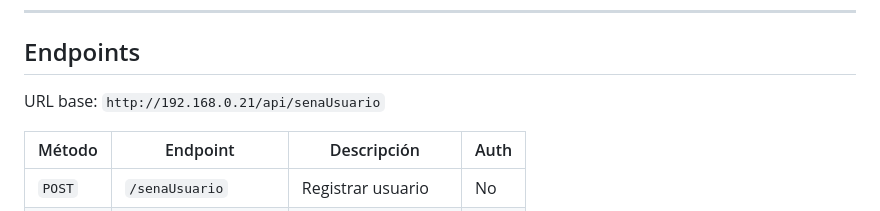
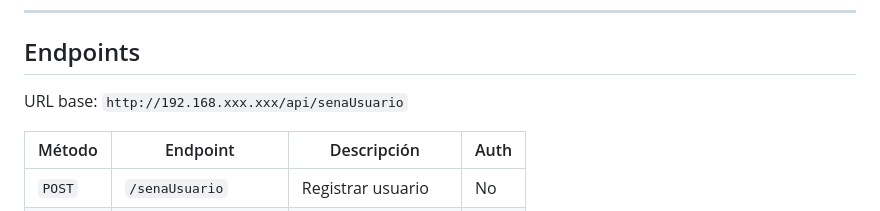
Before and after one commit to CristhianOspina53/APK-sena-, a Markdown page: api/README_API.md, the part around the change. Rendered like a GitHub page.

Commit message:
Actualización de IP

```diff
--- a/api/README_API.md
+++ b/api/README_API.md
@@ -82,7 +82,7 @@ senaUsuario/
 
 ## Endpoints
 
-URL base: `http://192.168.0.21/api/senaUsuario`
+URL base: `http://192.168.xxx.xxx/api/senaUsuario`
 
 | Método   | Endpoint              | Descripción          | Auth |
 |----------|-----------------------|----------------------|------|
```
